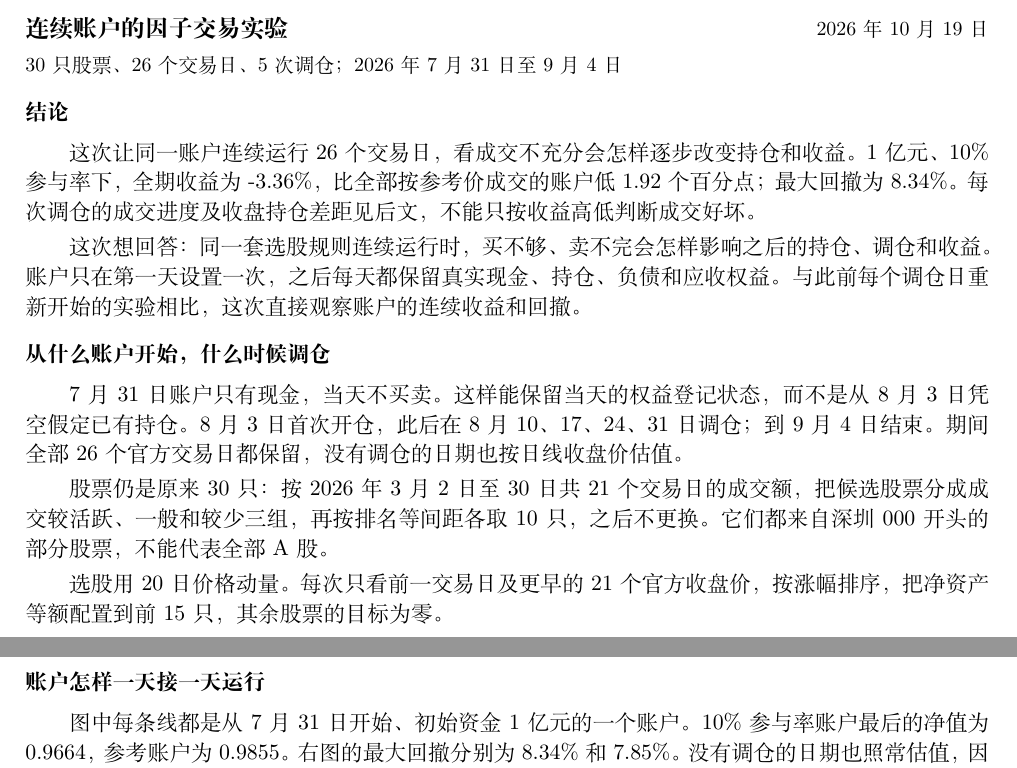
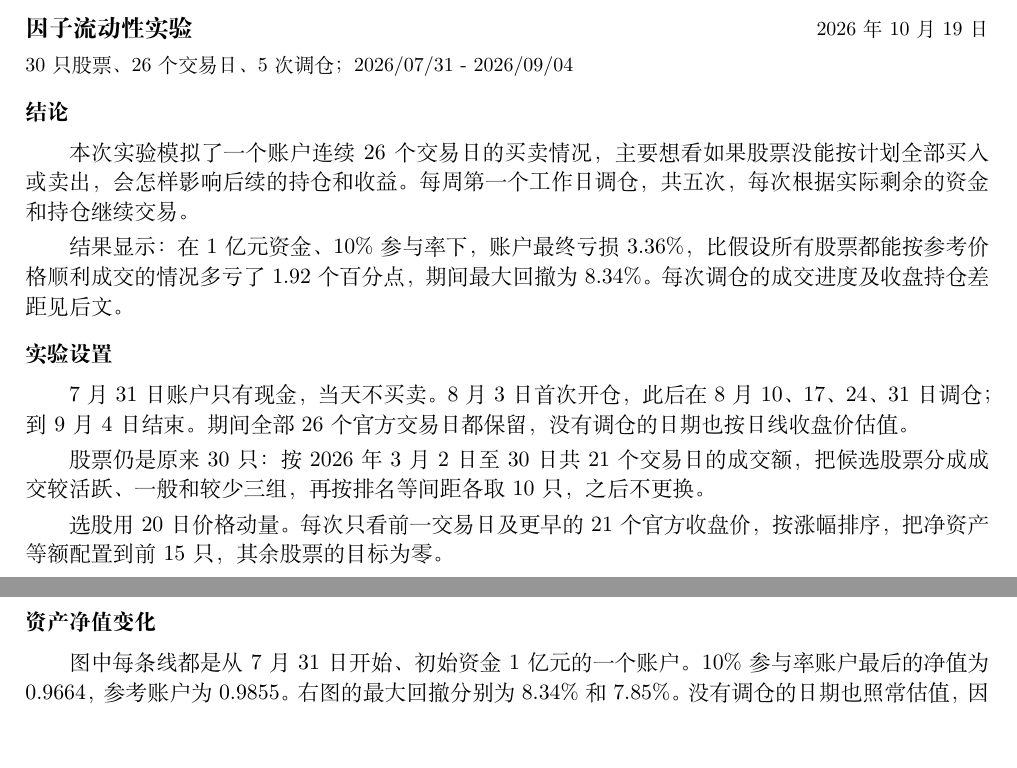
Before and after one commit to lsnnnnnnnn/factor_liquidity, a LaTeX document (l2_tex_bundle/main.tex): two parts of pages 1 and 2 of 6, joined at a grey line, cut so that both start at the same text, the shorter picture padded with empty space. Compiled offline with XeLaTeX.

Commit message:
some changes

```diff
--- a/l2_tex_bundle/main.tex
+++ b/l2_tex_bundle/main.tex
@@ -16,18 +16,20 @@
 \raggedbottom
 \input{results.tex}
 \begin{document}
-\noindent{\large\bfseries 连续账户的因子交易实验}\hfill{\small 2026 年 10 月 19 日}
-\par\noindent{\small 30 只股票、26 个交易日、5 次调仓；2026 年 7 月 31 日至 9 月 4 日}
+\noindent{\large\bfseries 因子流动性实验}\hfill{\small 2026 年 10 月 19 日}
+\par\noindent{\small 30 只股票、26 个交易日、5 次调仓；2026/07/31  -  2026/09/04}
 
 \lead{结论}
-\StudyConclusion
 
-这次想回答：同一套选股规则连续运行时，买不够、卖不完会怎样影响之后的持仓、调仓和收益。账户只在第一天设置一次，之后每天都保留真实现金、持仓、负债和应收权益。与此前每个调仓日重新开始的实验相比，这次直接观察账户的连续收益和回撤。
+本次实验模拟了一个账户连续 26 个交易日的买卖情况，主要想看如果股票没能按计划全部买入或卖出，会怎样影响后续的持仓和收益。每周第一个工作日调仓，共五次，每次根据实际剩余的资金和持仓继续交易。
 
-\lead{从什么账户开始，什么时候调仓}
-7 月 31 日账户只有现金，当天不买卖。这样能保留当天的权益登记状态，而不是从 8 月 3 日凭空假定已有持仓。8 月 3 日首次开仓，此后在 8 月 10、17、24、31 日调仓；到 9 月 4 日结束。期间全部 \TradingDays\ 个官方交易日都保留，没有调仓的日期也按日线收盘价估值。
+结果显示：在 1 亿元资金、10\% 参与率下，账户最终亏损 3.36\%，比假设所有股票都能按参考价格顺利成交的情况多亏了 1.92 个百分点，期间最大回撤为 8.34\%。每次调仓的成交进度及收盘持仓差距见后文。
 
-股票仍是原来 30 只：按 2026 年 3 月 2 日至 30 日共 21 个交易日的成交额，把候选股票分成成交较活跃、一般和较少三组，再按排名等间距各取 10 只，之后不更换。它们都来自深圳 000 开头的部分股票，不能代表全部 A 股。
+
+\lead{实验设置}
+7 月 31 日账户只有现金，当天不买卖。8 月 3 日首次开仓，此后在 8 月 10、17、24、31 日调仓；到 9 月 4 日结束。期间全部 \TradingDays\ 个官方交易日都保留，没有调仓的日期也按日线收盘价估值。
+
+股票仍是原来 30 只：按 2026 年 3 月 2 日至 30 日共 21 个交易日的成交额，把候选股票分成成交较活跃、一般和较少三组，再按排名等间距各取 10 只，之后不更换。
 
 选股用 20 日价格动量。每次只看前一交易日及更早的 21 个官方收盘价，按涨幅排序，把净资产等额配置到前 15 只，其余股票的目标为零。
 
@@ -48,7 +50,7 @@
 \ExecutionNarrative
 
 \clearpage
-\lead{账户怎样一天接一天运行}
+\lead{资产净值变化}
 \NavNarrative
 \panel{01_nav_drawdown}{同样从 1 亿元现金开始，使用五种成交方法后的连续净值和回撤。虚线是按参考价全部成交的假设账户。}
 
```
